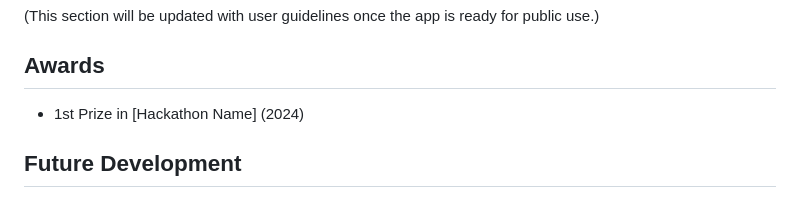
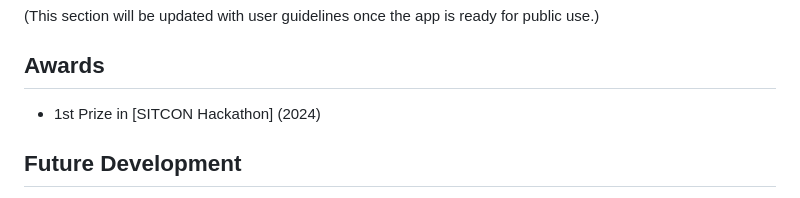
Before and after one commit to SimonLiu423/cc_diary, a Markdown page: README.md, the part around the change. Drawn GitHub-style.

Commit message:
add hackathon name in the Arards section.

```diff
--- a/README.md
+++ b/README.md
@@ -74,7 +74,7 @@ If you're a developer interested in contributing to the project, please check ou
 
 ## Awards
 
-- 1st Prize in [Hackathon Name] (2024)
+- 1st Prize in [SITCON Hackathon] (2024)
 
 ## Future Development
 
```
